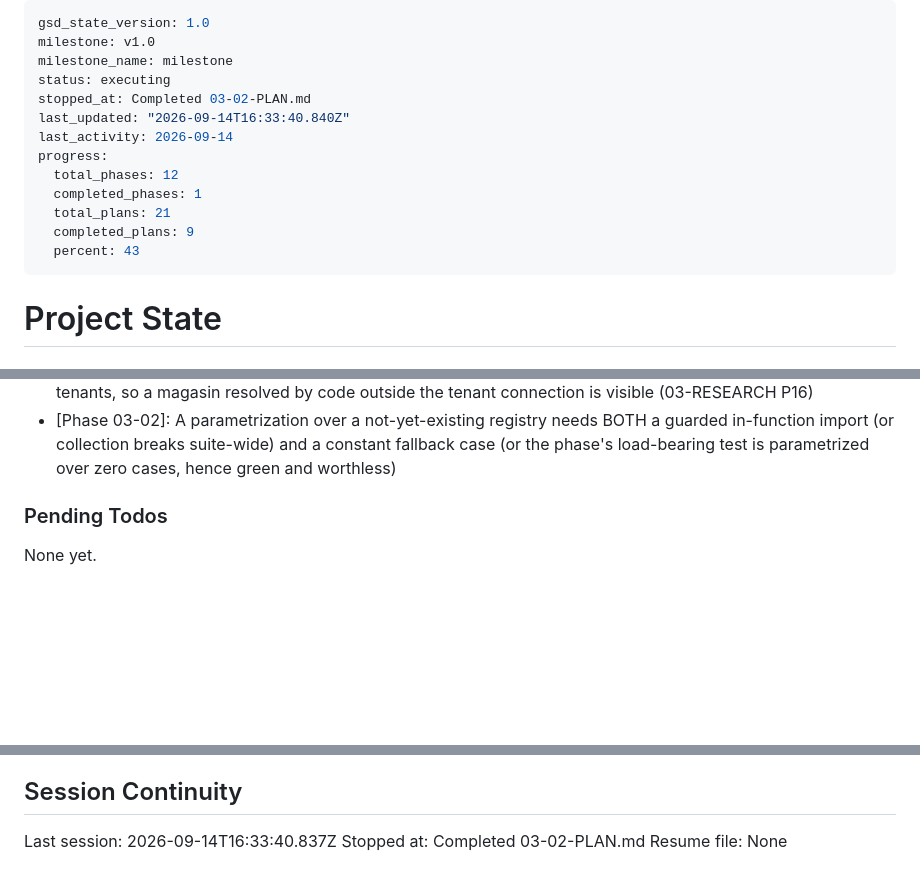
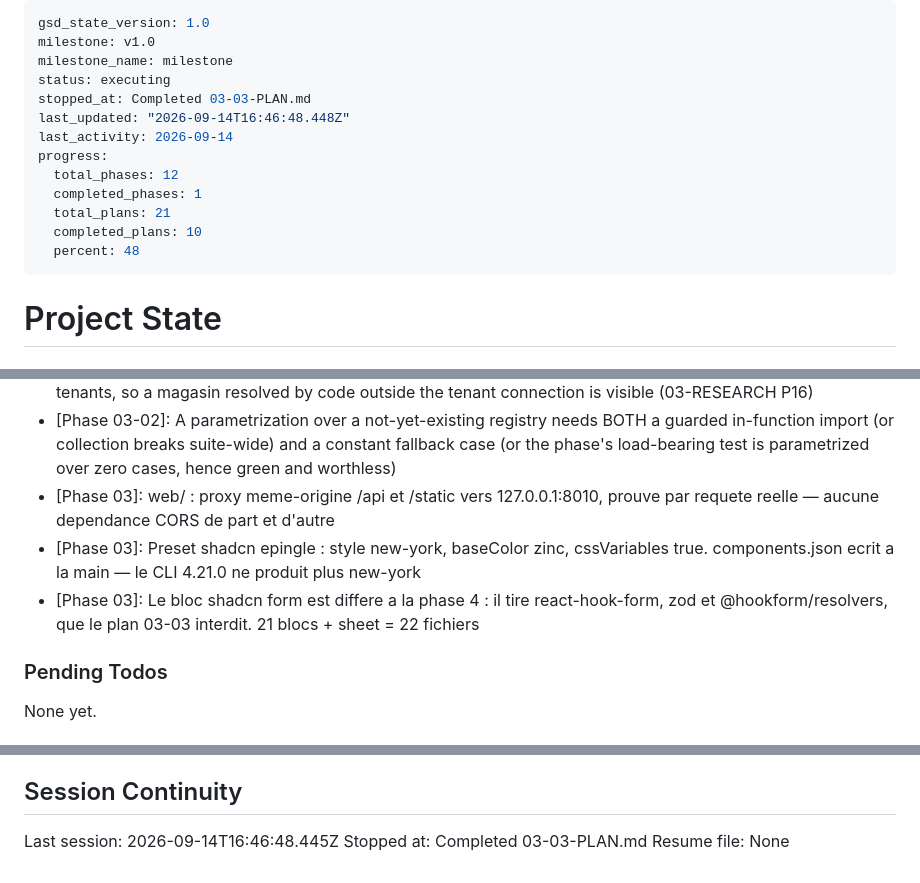
Before and after one commit to ahlyel-amine/optician-crm, a Markdown page: .planning/STATE.md, 3 parts joined by grey strips. Rendered like a GitHub page; blank space fills up the shorter version.

Commit message:
docs(03-03): complete the web/ scaffold plan
Le checkpoint de la tache 4 etait deja tranche : baseColor zinc, separateur
U+00A0. La fixture partagee n'a donc pas eu a etre corrigee.

Les identifiants APP-01, APP-03 et PERM-06 ne sont volontairement PAS coches
dans REQUIREMENTS.md : dix plans de la phase 3 les revendiquent, et celui-ci
livre l'echafaudage et les tests rouges, pas leur fermeture.

```diff
--- a/.planning/STATE.md
+++ b/.planning/STATE.md
@@ -3,15 +3,15 @@ gsd_state_version: 1.0
 milestone: v1.0
 milestone_name: milestone
 status: executing
-stopped_at: Completed 03-02-PLAN.md
-last_updated: "2026-09-14T16:33:40.840Z"
+stopped_at: Completed 03-03-PLAN.md
+last_updated: "2026-09-14T16:46:48.448Z"
 last_activity: 2026-09-14
 progress:
   total_phases: 12
   completed_phases: 1
   total_plans: 21
-  completed_plans: 9
-  percent: 43
+  completed_plans: 10
+  percent: 48
 ---
 
 # Project State
@@ -89,6 +90,9 @@ Recent decisions affecting current work:
 - [Phase 03-02]: Grant factories (AccesMagasinFactory, DroitAccordeFactory) land in 03-04 with their models: factory_boy reads Meta.model at class creation, so a factory written before its model breaks collection for the whole suite
 - [Phase 03-02]: Test fixtures now give two magasins per tenant, with the SAME codes (ANFA/MAARIF) in both tenants, so a magasin resolved by code outside the tenant connection is visible (03-RESEARCH P16)
 - [Phase 03-02]: A parametrization over a not-yet-existing registry needs BOTH a guarded in-function import (or collection breaks suite-wide) and a constant fallback case (or the phase's load-bearing test is parametrized over zero cases, hence green and worthless)
+- [Phase 03]: web/ : proxy meme-origine /api et /static vers 127.0.0.1:8010, prouve par requete reelle — aucune dependance CORS de part et d'autre
+- [Phase 03]: Preset shadcn epingle : style new-york, baseColor zinc, cssVariables true. components.json ecrit a la main — le CLI 4.21.0 ne produit plus new-york
+- [Phase 03]: Le bloc shadcn form est differe a la phase 4 : il tire react-hook-form, zod et @hookform/resolvers, que le plan 03-03 interdit. 21 blocs + sheet = 22 fichiers
 
 ### Pending Todos
 
@@ -102,6 +106,6 @@ None yet.
 
 ## Session Continuity
 
-Last session: 2026-09-14T16:33:40.837Z
-Stopped at: Completed 03-02-PLAN.md
+Last session: 2026-09-14T16:46:48.445Z
+Stopped at: Completed 03-03-PLAN.md
 Resume file: None
```
Also changed, not shown: other parts of .planning/STATE.md (+2 -1 lines), .planning/ROADMAP.md (+2 -2 lines), 1 other file.
